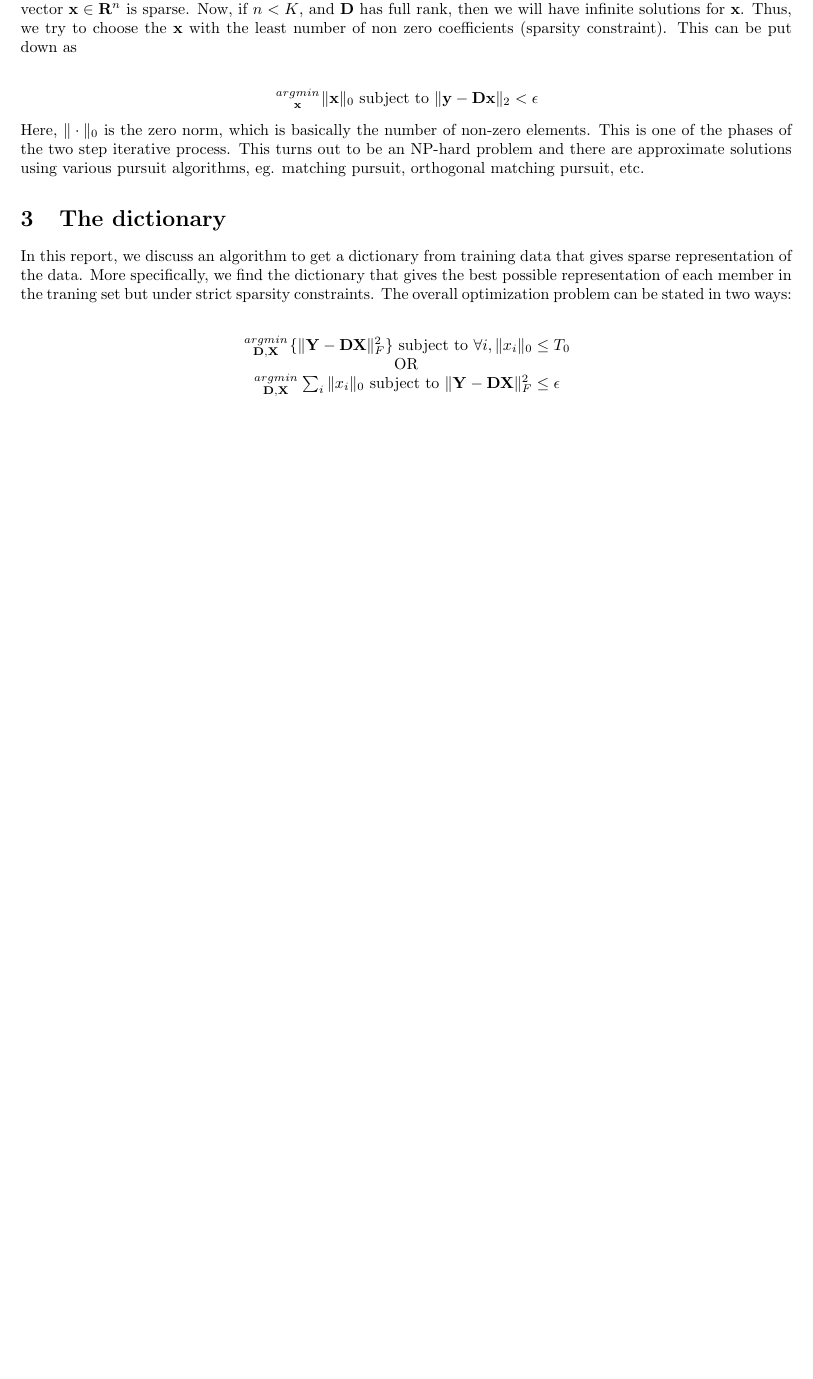
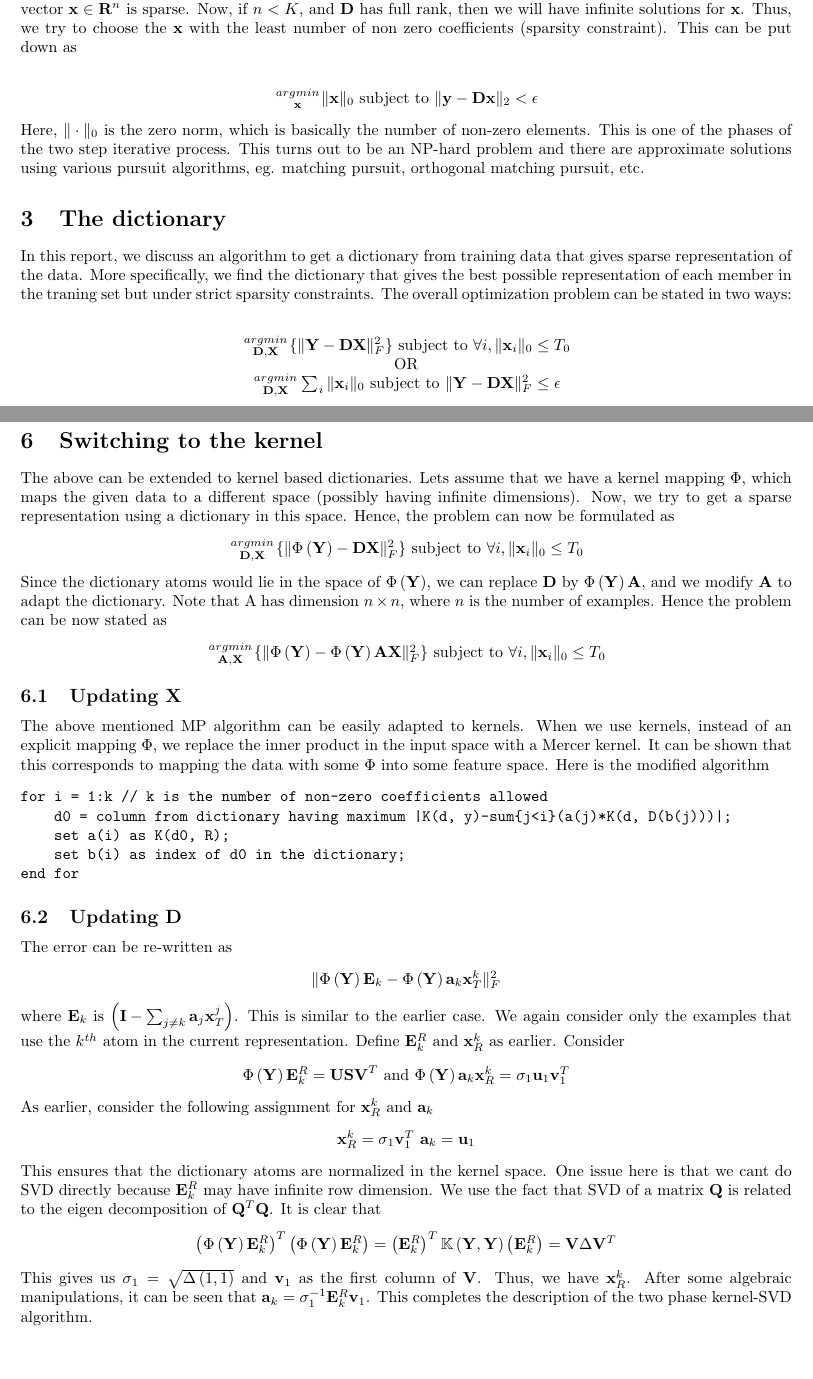
Before and after one commit to devdeepray/kerneldictionary, a LaTeX document (Reports/KSVD_summary.tex): part of page 1 of 2 before the commit and two parts of pages 1 and 3 of 3 after it, the two joined at a grey line, cut so that both start at the same text, the shorter picture padded with empty space. Compiled offline with pdfLaTeX.

Commit message:
Added kernel ksvd

```diff
--- a/Reports/KSVD_summary.tex
+++ b/Reports/KSVD_summary.tex
@@ -20,9 +20,9 @@ Here, $\|\cdot\|_0$ is the zero norm, which is basically the number of non-zero
 \section{The dictionary}
 In this report, we discuss an algorithm to get a dictionary from training data that gives sparse representation of the data. More specifically, we find the dictionary that gives the best possible representation of each member in the traning set but under strict sparsity constraints. The overall optimization problem can be stated in two ways: \\
 \begin{center}
-$\genfrac{}{}{0pt}{}{argmin}{\mathbf{D},\mathbf{X}}\{\|\mathbf{Y}-\mathbf{DX}\|_F^2\}$ subject to $\forall i, \|x_i\|_0 \leq T_0$\\
+$\genfrac{}{}{0pt}{}{argmin}{\mathbf{D},\mathbf{X}}\{\|\mathbf{Y}-\mathbf{DX}\|_F^2\}$ subject to $\forall i, \|\mathbf{x}_i\|_0 \leq T_0$\\
 OR\\
-$\genfrac{}{}{0pt}{}{argmin}{\mathbf{D}, \mathbf{X}}\sum_i\|x_i\|_0$ subject to $\|\mathbf{Y}-\mathbf{DX}\|_F^2 \leq \epsilon$\\
+$\genfrac{}{}{0pt}{}{argmin}{\mathbf{D}, \mathbf{X}}\sum_i\|\mathbf{x}_i\|_0$ subject to $\|\mathbf{Y}-\mathbf{DX}\|_F^2 \leq \epsilon$\\
 \end{center}
 In the first case, we are getting sparsity by applying a hard limit on the number of non-zero elements, and trying to minimize the representative error. In the second one, we are applying a hard limit on the error, and trying to maximize sparsity by minimizing the number of non-zero elements. The paper only discusses the first case. \pagebreak
 \section{The K-SVD algorithm}
@@ -63,4 +63,43 @@ for i = 1:k // k is the number of non-zero coefficients allowed
 end for
 \end{verbatim}
 \begin{texttt}a(i)\end{texttt} contains the coefficients and \begin{texttt}b(i)\end{texttt} contains the indices of the corresponding atom in the dictionary.
+\section{Switching to the kernel}
+The above can be extended to kernel based dictionaries. Lets assume that we have a kernel mapping $\Phi$, which maps the given data to a different space (possibly having infinite dimensions). Now, we try to get a sparse representation using a dictionary in this space. Hence, the problem can now be formulated as
+\begin{center}
+$\genfrac{}{}{0pt}{}{argmin}{\mathbf{D},\mathbf{X}}\{\|\Phi\left(\mathbf{Y}\right)-\mathbf{DX}\|_F^2\}$ subject to $\forall i, \|\mathbf{x}_i\|_0 \leq T_0$
+\end{center}
+Since the dictionary atoms would lie in the space of $\Phi\left(\mathbf{Y}\right)$, we can replace $\mathbf{D}$ by $\Phi\left(\mathbf{Y}\right)\mathbf{A}$, and we modify $\mathbf{A}$ to adapt the dictionary. Note that A has dimension $n\times n$, where $n$ is the number of examples. Hence the problem can be now stated as
+\begin{center}
+$\genfrac{}{}{0pt}{}{argmin}{\mathbf{A},\mathbf{X}}\{\|\Phi\left(\mathbf{Y}\right)-\Phi\left(\mathbf{Y}\right)\mathbf{AX}\|_F^2\}$ subject to $\forall i, \|\mathbf{x}_i\|_0 \leq T_0$
+\end{center}
+\subsection{Updating X}
+The above mentioned MP algorithm can be easily adapted to kernels. When we use kernels, instead of an explicit mapping $\Phi$, we replace the inner product in the input space with a Mercer kernel. It can be shown that this corresponds to mapping the data with some $\Phi$ into some feature space. Here is the modified algorithm
+\begin{verbatim}
+for i = 1:k // k is the number of non-zero coefficients allowed
+    d0 = column from dictionary having maximum |K(d, y)-sum{j<i}(a(j)*K(d, D(b(j)))|;
+    set a(i) as K(d0, R);
+    set b(i) as index of d0 in the dictionary;
+end for
+\end{verbatim}
+\subsection{Updating D}
+The error can be re-written as
+\begin{center}
+$\|\Phi\left(\mathbf{Y}\right)\mathbf{E}_k-\Phi\left(\mathbf{Y}\right)\mathbf{a}_k\mathbf{x}_T^k\|_F^2$
+\end{center}
+where $\mathbf{E}_k$ is $\left(\mathbf{I}-\sum_{j\neq k}\mathbf{a}_j\mathbf{x}_T^j\right)$.
+This is similar to the earlier case. We again consider only the examples that use the $k^{th}$ atom in the current representation. Define $\mathbf{E}_k^R$ and $\mathbf{x}_R^k$ as earlier.  Consider
+\begin{center}
+$\Phi\left(\mathbf{Y}\right)\mathbf{E}_k^R = \mathbf{USV}^T$ and $\Phi\left(\mathbf{Y}\right)\mathbf{a}_k\mathbf{x}_R^k=\sigma_1\mathbf{u}_1\mathbf{v}_1^T$
+\end{center}
+As earlier, consider the following assignment for $\mathbf{x}_R^k$ and $\mathbf{a}_k$
+\begin{center}
+$\mathbf{x}_R^k = \sigma_1\mathbf{v}_1^T$
+$\mathbf{a}_k = \mathbf{u}_1$
+\end{center}
+This ensures that the dictionary atoms are normalized in the kernel space.
+One issue here is that we cant do SVD directly because $\mathbf{E}_k^R$ may have infinite row dimension. We use the fact that SVD of a matrix $\mathbf{Q}$ is related to the eigen decomposition of $\mathbf{Q}^T\mathbf{Q}$. It is clear that
+\begin{center}
+$\left(\Phi\left(\mathbf{Y}\right)\mathbf{E}_k^R\right)^T\left(\Phi\left(\mathbf{Y}\right)\mathbf{E}_k^R\right)=\left(\mathbf{E}_k^R\right)^T\mathbb{K}\left(\mathbf{Y},\mathbf{Y}\right)\left(\mathbf{E}_k^R\right)=\mathbf{V}\Delta\mathbf{V}^T$
+\end{center}
+This gives us $\sigma_1=\sqrt{\Delta\left(1,1\right)}$ and $\mathbf{v}_1$ as the first column of $\mathbf{V}$. Thus, we have $\mathbf{x}_R^k$. After some algebraic manipulations, it can be seen that $\mathbf{a}_k=\sigma_1^{-1}\mathbf{E}_k^R\mathbf{v}_1$. This completes the description of the two phase kernel-SVD algorithm.
 \end{document}
```
